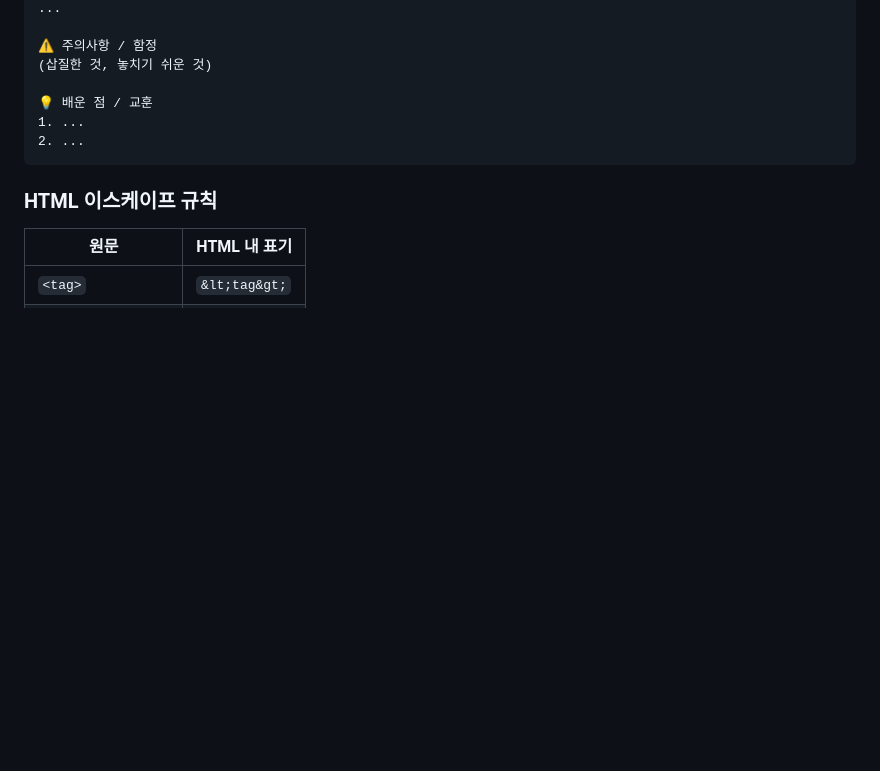
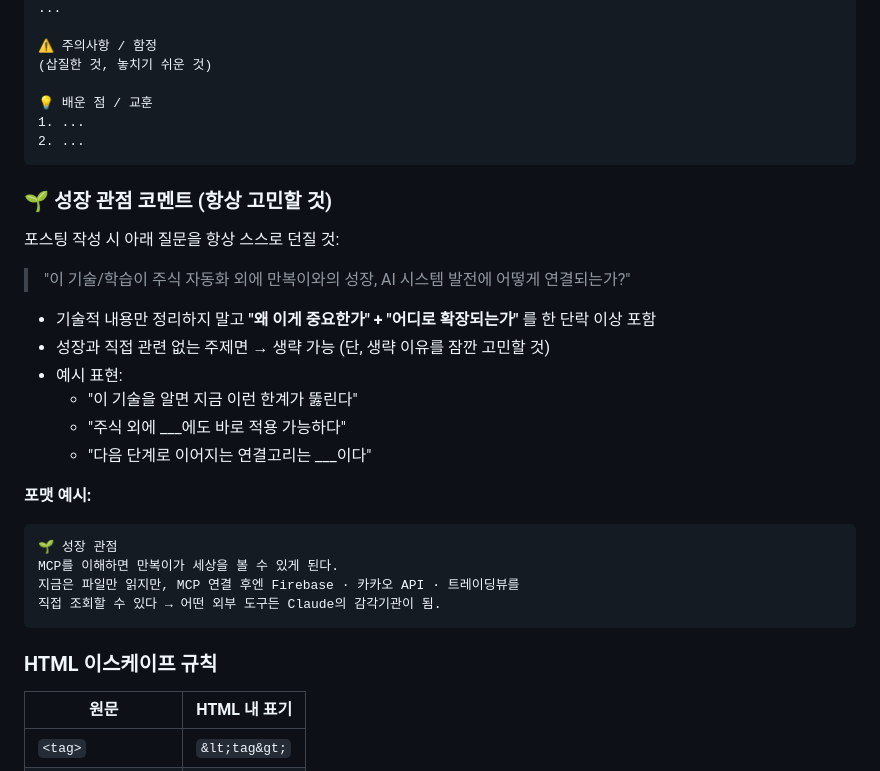
Before and after one commit to barobogi/Daily_for_Barobogi, a Markdown page: REF/POSTING_GUIDE.md, the part around the change. Drawn GitHub-style; blank space fills up the shorter version.

Commit message:
auto: Cowork/CLI 동기화 2026-06-27 08:30

````diff
--- a/REF/POSTING_GUIDE.md
+++ b/REF/POSTING_GUIDE.md
@@ -80,6 +80,27 @@ GitHub Pages 자동 배포 (2~3분)
 2. ...
 ```
 
+### 🌱 성장 관점 코멘트 (항상 고민할 것)
+
+포스팅 작성 시 아래 질문을 항상 스스로 던질 것:
+
+> "이 기술/학습이 주식 자동화 외에 만복이와의 성장, AI 시스템 발전에 어떻게 연결되는가?"
+
+- 기술적 내용만 정리하지 말고 **"왜 이게 중요한가" + "어디로 확장되는가"** 를 한 단락 이상 포함
+- 성장과 직접 관련 없는 주제면 → 생략 가능 (단, 생략 이유를 잠깐 고민할 것)
+- 예시 표현:
+  - "이 기술을 알면 지금 이런 한계가 뚫린다"
+  - "주식 외에 ___에도 바로 적용 가능하다"
+  - "다음 단계로 이어지는 연결고리는 ___이다"
+
+**포맷 예시:**
+```
+🌱 성장 관점
+MCP를 이해하면 만복이가 세상을 볼 수 있게 된다.
+지금은 파일만 읽지만, MCP 연결 후엔 Firebase · 카카오 API · 트레이딩뷰를
+직접 조회할 수 있다 → 어떤 외부 도구든 Claude의 감각기관이 됨.
+```
+
 ### HTML 이스케이프 규칙
 | 원문 | HTML 내 표기 |
 |------|-------------|
````
